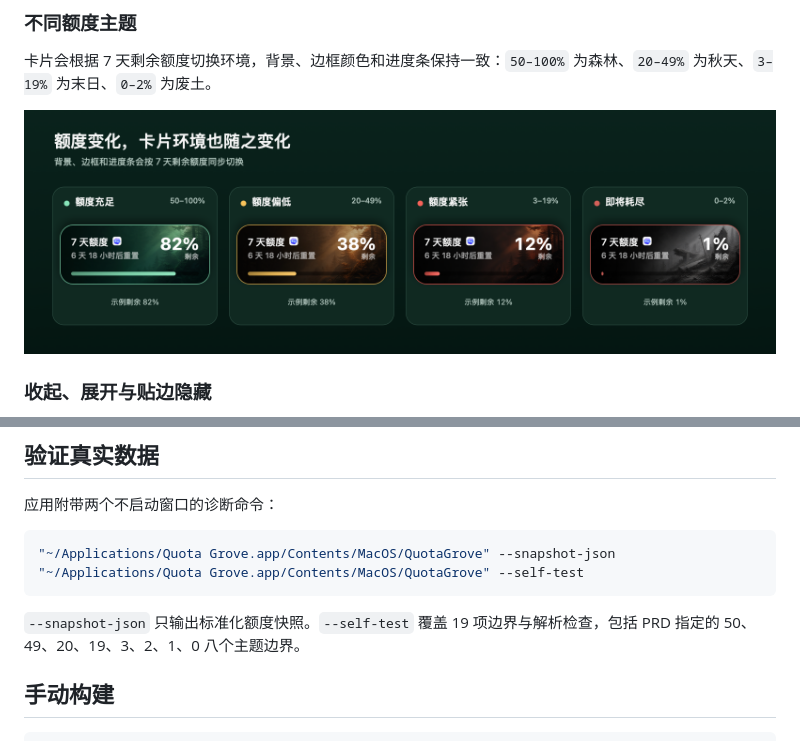
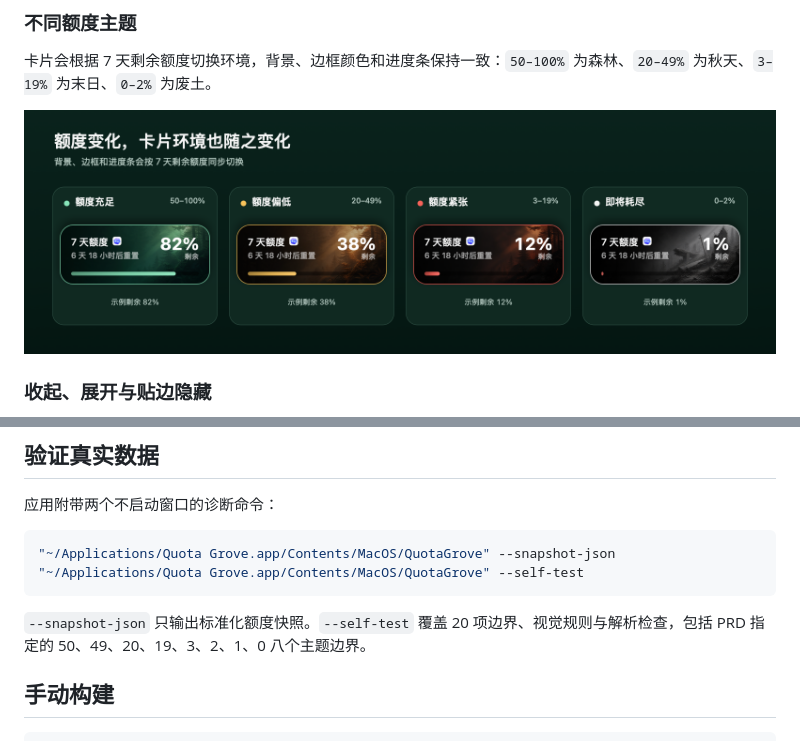
Before and after one commit to Ayang0097/quota-grove, a Markdown page: README.md, 2 parts joined by grey strips. Rendered like a GitHub page; pictures changed too: docs/screenshots/quota-grove-themes.png.

````diff
--- a/README.md
+++ b/README.md
@@ -73,7 +73,7 @@ Quota Grove 是一个原生 macOS 桌面悬浮卡片，用环境变化显示本
 "~/Applications/Quota Grove.app/Contents/MacOS/QuotaGrove" --self-test
 ```
 
-`--snapshot-json` 只输出标准化额度快照。`--self-test` 覆盖 19 项边界与解析检查，包括 PRD 指定的 50、49、20、19、3、2、1、0 八个主题边界。
+`--snapshot-json` 只输出标准化额度快照。`--self-test` 覆盖 20 项边界、视觉规则与解析检查，包括 PRD 指定的 50、49、20、19、3、2、1、0 八个主题边界。
 
 ## 手动构建
 
````
Also changed, not shown: test-report.md (+2 -1 lines), 4 other files.
